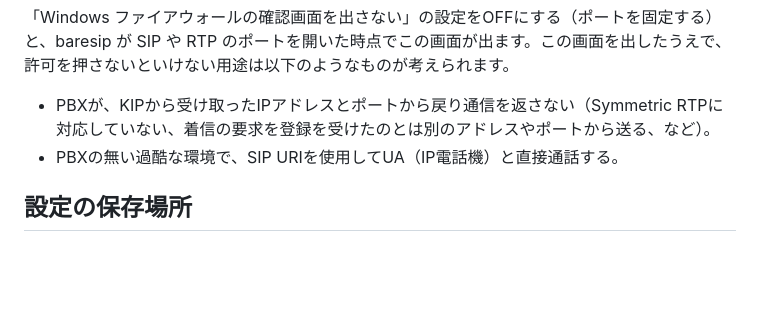
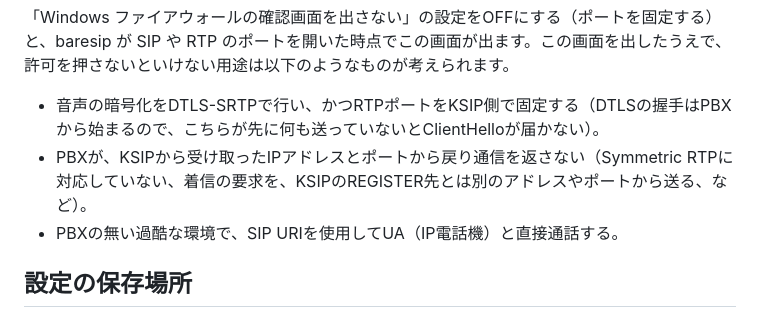
Before and after one commit to kashihara-city/ksip, a Markdown page: README.md, the part around the change. GitHub-like rendering; blank space fills up the shorter version.

Commit message:
README のファイアウォールの節に、DTLS-SRTP で RTP ポートを固定する場合に許可が要ること（DTLS の握手は PBX から始まる）を足し、着信の要求の送り元の説明を REGISTER 先との対比に直す。

```diff
--- a/README.md
+++ b/README.md
@@ -239,7 +239,8 @@ KSIPは、既定ではPBXからの戻り通信で通話するため、この画
 
 「Windows ファイアウォールの確認画面を出さない」の設定をOFFにする（ポートを固定する）と、baresip が SIP や RTP のポートを開いた時点でこの画面が出ます。この画面を出したうえで、許可を押さないといけない用途は以下のようなものが考えられます。
 
-- PBXが、KIPから受け取ったIPアドレスとポートから戻り通信を返さない（Symmetric RTPに対応していない、着信の要求を登録を受けたのとは別のアドレスやポートから送る、など）。
+- 音声の暗号化をDTLS-SRTPで行い、かつRTPポートをKSIP側で固定する（DTLSの握手はPBXから始まるので、こちらが先に何も送っていないとClientHelloが届かない）。
+- PBXが、KSIPから受け取ったIPアドレスとポートから戻り通信を返さない（Symmetric RTPに対応していない、着信の要求を、KSIPのREGISTER先とは別のアドレスやポートから送る、など）。
 - PBXの無い過酷な環境で、SIP URIを使用してUA（IP電話機）と直接通話する。
 
 
```
